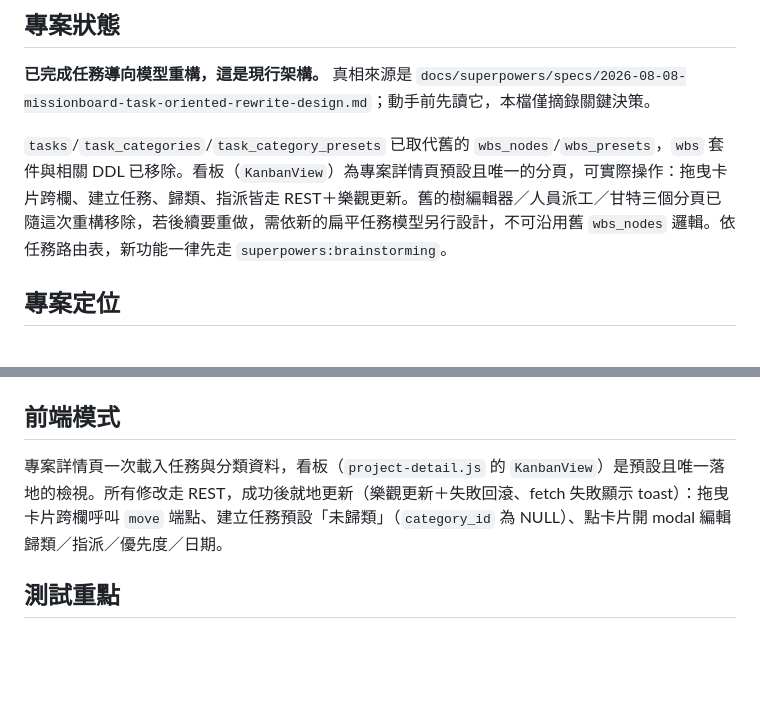
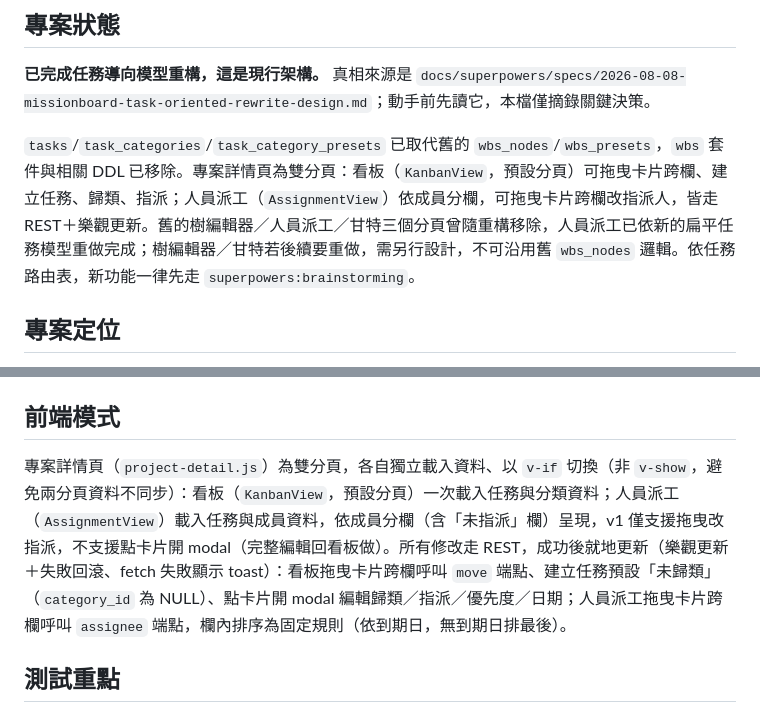
Before and after one commit to LinGaOscar/Spring-MissionBoard, a Markdown page: CLAUDE.md, 2 parts joined by grey strips. GitHub-like rendering; blank space fills up the shorter version.

Commit message:
docs: CLAUDE.md 反映人員派工分頁已依新模型重做完成

```diff
--- a/CLAUDE.md
+++ b/CLAUDE.md
@@ -6,7 +6,7 @@ This file provides guidance to Claude Code (claude.ai/code) when working with co
 
 **已完成任務導向模型重構，這是現行架構。** 真相來源是 `docs/superpowers/specs/2026-08-08-missionboard-task-oriented-rewrite-design.md`；動手前先讀它，本檔僅摘錄關鍵決策。
 
-`tasks`/`task_categories`/`task_category_presets` 已取代舊的 `wbs_nodes`/`wbs_presets`，`wbs` 套件與相關 DDL 已移除。看板（`KanbanView`）為專案詳情頁預設且唯一的分頁，可實際操作：拖曳卡片跨欄、建立任務、歸類、指派皆走 REST＋樂觀更新。舊的樹編輯器／人員派工／甘特三個分頁已隨這次重構移除，若後續要重做，需依新的扁平任務模型另行設計，不可沿用舊 `wbs_nodes` 邏輯。依任務路由表，新功能一律先走 `superpowers:brainstorming`。
+`tasks`/`task_categories`/`task_category_presets` 已取代舊的 `wbs_nodes`/`wbs_presets`，`wbs` 套件與相關 DDL 已移除。專案詳情頁為雙分頁：看板（`KanbanView`，預設分頁）可拖曳卡片跨欄、建立任務、歸類、指派；人員派工（`AssignmentView`）依成員分欄，可拖曳卡片跨欄改指派人，皆走 REST＋樂觀更新。舊的樹編輯器／人員派工／甘特三個分頁曾隨重構移除，人員派工已依新的扁平任務模型重做完成；樹編輯器／甘特若後續要重做，需另行設計，不可沿用舊 `wbs_nodes` 邏輯。依任務路由表，新功能一律先走 `superpowers:brainstorming`。
 
 ## 專案定位
 
@@ -70,7 +70,7 @@ mvn test -Dtest=ClassName#methodName
 
 ## 前端模式
 
-專案詳情頁一次載入任務與分類資料，看板（`project-detail.js` 的 `KanbanView`）是預設且唯一落地的檢視。所有修改走 REST，成功後就地更新（樂觀更新＋失敗回滾、fetch 失敗顯示 toast）：拖曳卡片跨欄呼叫 `move` 端點、建立任務預設「未歸類」（`category_id` 為 NULL）、點卡片開 modal 編輯歸類／指派／優先度／日期。
+專案詳情頁（`project-detail.js`）為雙分頁，各自獨立載入資料、以 `v-if` 切換（非 `v-show`，避免兩分頁資料不同步）：看板（`KanbanView`，預設分頁）一次載入任務與分類資料；人員派工（`AssignmentView`）載入任務與成員資料，依成員分欄（含「未指派」欄）呈現，v1 僅支援拖曳改指派，不支援點卡片開 modal（完整編輯回看板做）。所有修改走 REST，成功後就地更新（樂觀更新＋失敗回滾、fetch 失敗顯示 toast）：看板拖曳卡片跨欄呼叫 `move` 端點、建立任務預設「未歸類」（`category_id` 為 NULL）、點卡片開 modal 編輯歸類／指派／優先度／日期；人員派工拖曳卡片跨欄呼叫 `assignee` 端點，欄內排序為固定規則（依到期日，無到期日排最後）。
 
 ## 測試重點
 
```
